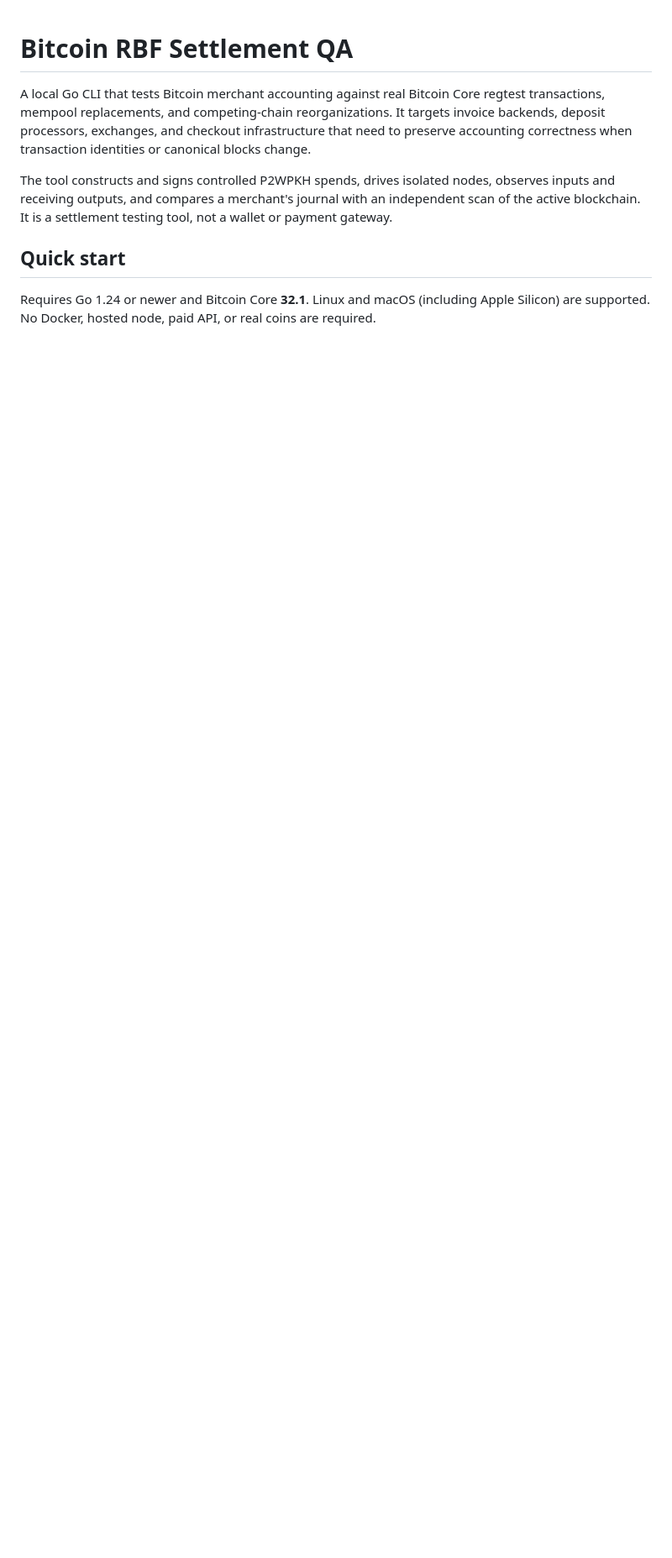
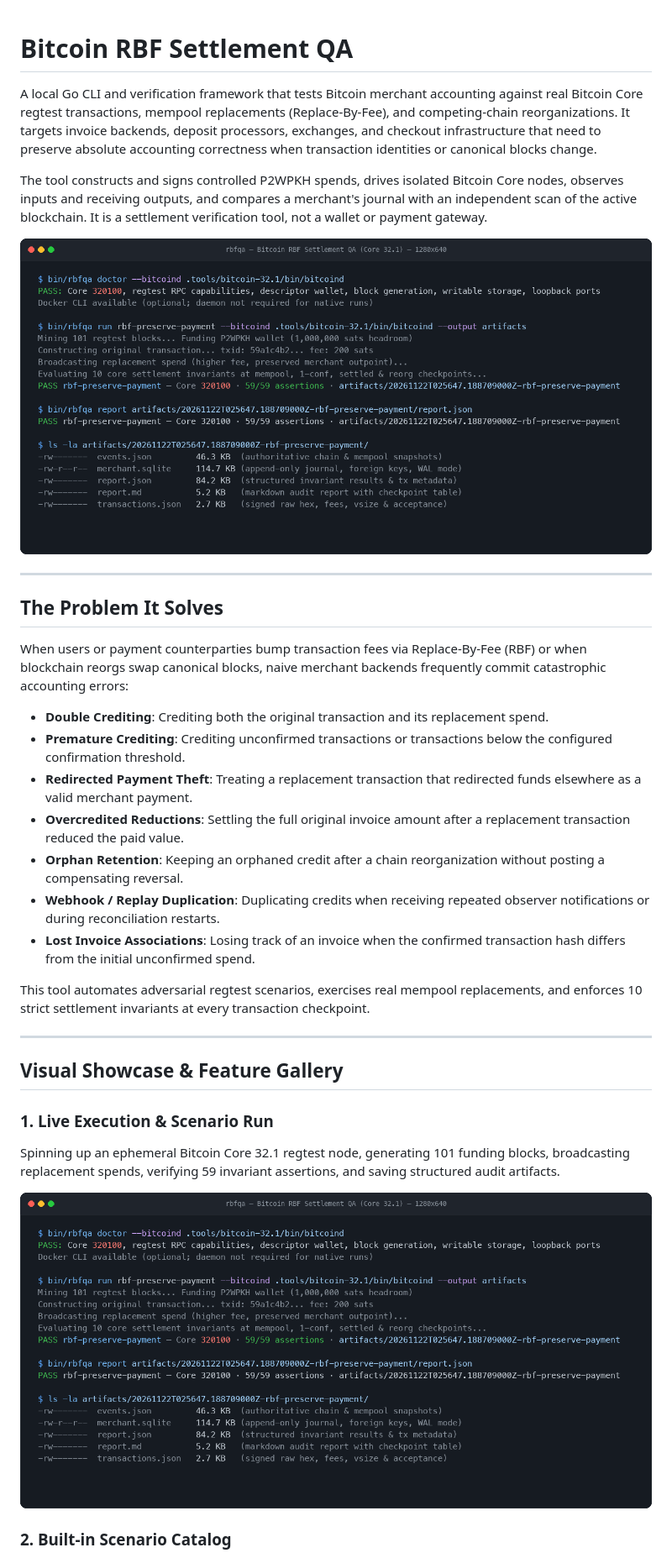
Before and after one commit to ranajahanzaib/bitcoin-rbf-settlement-qa, a Markdown page: README.md, the part around one of its changes. Shown at 84% size. GitHub-like rendering; pictures changed too: docs/screenshots/overview.png (added); blank space fills up the shorter version.

```diff
--- a/README.md
+++ b/README.md
@@ -1,9 +1,36 @@
 # Bitcoin RBF Settlement QA
 
-A local Go CLI that tests Bitcoin merchant accounting against real Bitcoin Core regtest transactions, mempool replacements, and competing-chain reorganizations. It targets invoice backends, deposit processors, exchanges, and checkout infrastructure that need to preserve accounting correctness when transaction identities or canonical blocks change.
+A local Go CLI and verification framework that tests Bitcoin merchant accounting against real Bitcoin Core regtest transactions, mempool replacements (Replace-By-Fee), and competing-chain reorganizations. It targets invoice backends, deposit processors, exchanges, and checkout infrastructure that need to preserve absolute accounting correctness when transaction identities or canonical blocks change.
 
-The tool constructs and signs controlled P2WPKH spends, drives isolated nodes, observes inputs and receiving outputs, and compares a merchant's journal with an independent scan of the active blockchain. It is a settlement testing tool, not a wallet or payment gateway.
+The tool constructs and signs controlled P2WPKH spends, drives isolated Bitcoin Core nodes, observes inputs and receiving outputs, and compares a merchant's journal with an independent scan of the active blockchain. It is a settlement verification tool, not a wallet or payment gateway.
 
-## Quick start
+![Bitcoin RBF Settlement QA Overview](docs/screenshots/overview.png)
 
-Requires Go 1.24 or newer and Bitcoin Core **32.1**. Linux and macOS (including Apple Silicon) are supported. No Docker, hosted node, paid API, or real coins are required.
+---
+
+## The Problem It Solves
+
+When users or payment counterparties bump transaction fees via Replace-By-Fee (RBF) or when blockchain reorgs swap canonical blocks, naive merchant backends frequently commit catastrophic accounting errors:
+
+- **Double Crediting**: Crediting both the original transaction and its replacement spend.
+- **Premature Crediting**: Crediting unconfirmed transactions or transactions below the configured confirmation threshold.
+- **Redirected Payment Theft**: Treating a replacement transaction that redirected funds elsewhere as a valid merchant payment.
+- **Overcredited Reductions**: Settling the full original invoice amount after a replacement transaction reduced the paid value.
+- **Orphan Retention**: Keeping an orphaned credit after a chain reorganization without posting a compensating reversal.
+- **Webhook / Replay Duplication**: Duplicating credits when receiving repeated observer notifications or during reconciliation restarts.
+- **Lost Invoice Associations**: Losing track of an invoice when the confirmed transaction hash differs from the initial unconfirmed spend.
+
+This tool automates adversarial regtest scenarios, exercises real mempool replacements, and enforces 10 strict settlement invariants at every transaction checkpoint.
+
+---
+
+## Visual Showcase & Feature Gallery
+
+### 1. Live Execution & Scenario Run
+
+Spinning up an ephemeral Bitcoin Core 32.1 regtest node, generating 101 funding blocks, broadcasting replacement spends, verifying 59 invariant assertions, and saving structured audit artifacts.
+
+![Live Execution Overview](docs/screenshots/overview.png)
+
+### 2. Built-in Scenario Catalog
+
```
Also changed, not shown: other parts of README.md (+196 -99 lines), docs/screenshots/architecture-flow.png (added), docs/screenshots/fault-detection.png (added), docs/screenshots/offline-replay.png (added), docs/screenshots/scenario-catalog.png (added), 1 other file.
